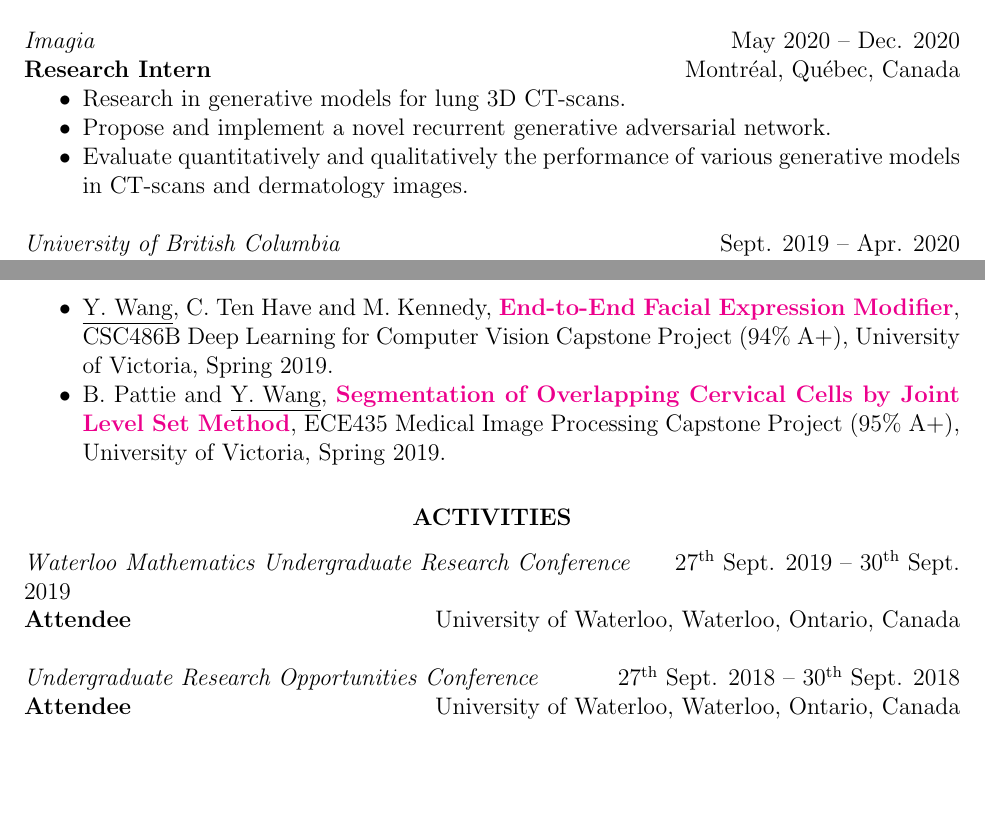
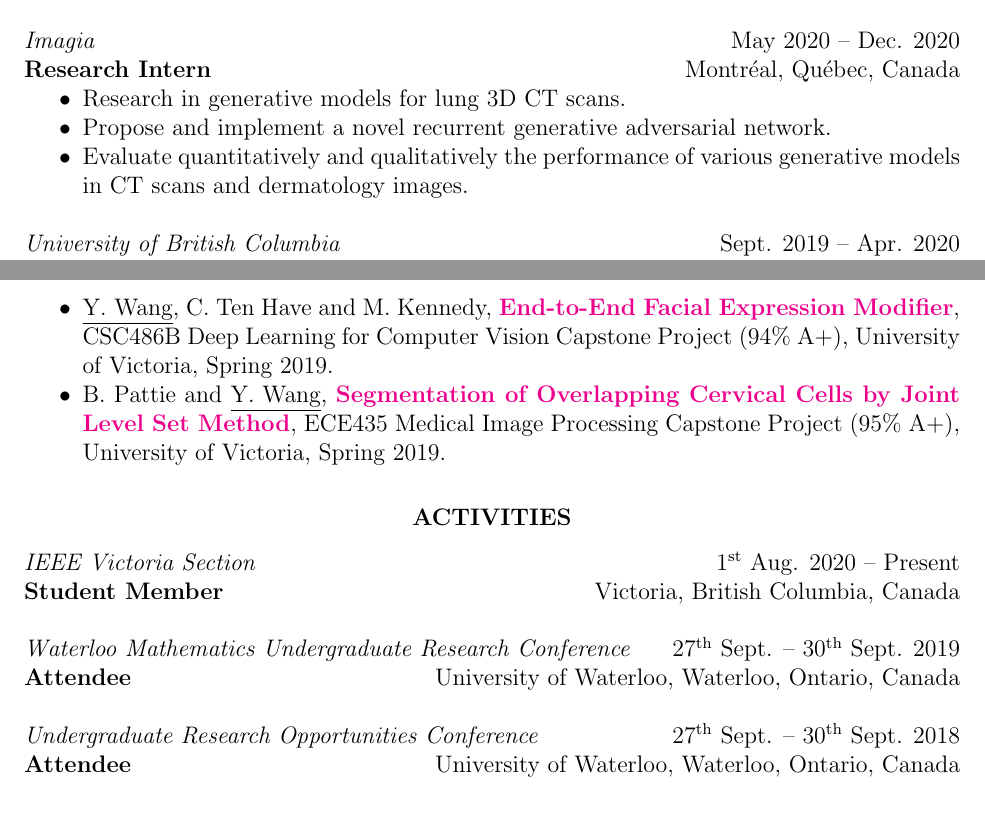
Before and after one commit to yiping-wang/rcv, a LaTeX CV (yipingw-curriculum-vitae-2020.tex): two parts of pages 2 and 3 of 3, joined at a grey line, cut so that both start at the same text, the shorter picture padded with empty space. Compiled offline with pdfLaTeX.

```diff
--- a/yipingw-curriculum-vitae-2020.tex
+++ b/yipingw-curriculum-vitae-2020.tex
@@ -48,6 +48,7 @@
 \pagestyle{fancy}
 \renewcommand{\headrulewidth}{0pt}
 
+\newcommand\st{\textsuperscript{st}\xspace}
 \newcommand\nd{\textsuperscript{nd}\xspace}
 \newcommand\rd{\textsuperscript{rd}\xspace}
 \newcommand\nth{\textsuperscript{th}\xspace} %\th is taken already
@@ -169,9 +170,9 @@
 \textit{Imagia} \hfill May 2020 -- Dec. 2020 \\
 \textbf{Research Intern} \hfill Montréal, Québec, Canada
 \begin{itemize} \itemsep -2pt % Reduce space between items
-\item Research in generative models for lung 3D CT-scans.
+\item Research in generative models for lung 3D CT scans.
 \item Propose and implement a novel recurrent generative adversarial network.
-\item Evaluate quantitatively and qualitatively the performance of various generative models in CT-scans and dermatology images.
+\item Evaluate quantitatively and qualitatively the performance of various generative models in CT scans and dermatology images.
 
 \end{itemize}
 
@@ -220,10 +221,13 @@
 
 \section{\centerline{ACTIVITIES}}
 \vspace{8pt} % Gap between title and text
-\textit{Waterloo Mathematics Undergraduate Research Conference} \hfill 27\nth Sept. 2019 -- 30\nth Sept. 2019 \\
+\textit{IEEE Victoria Section} \hfill 1\st Aug. 2020 -- Present \\
+\textbf{Student Member} \hfill Victoria, British Columbia, Canada
+
+\textit{Waterloo Mathematics Undergraduate Research Conference} \hfill 27\nth Sept. -- 30\nth Sept. 2019 \\
 \textbf{Attendee} \hfill University of Waterloo, Waterloo, Ontario, Canada
 
-\textit{Undergraduate Research Opportunities Conference} \hfill 27\nth Sept. 2018 -- 30\nth Sept. 2018 \\
+\textit{Undergraduate Research Opportunities Conference} \hfill 27\nth Sept. -- 30\nth Sept. 2018 \\
 \textbf{Attendee} \hfill University of Waterloo, Waterloo, Ontario, Canada
 
 \vspace{0.2in} % Some whitespace between sections
```
Also changed, not shown: yipingw-curriculum-vitae.pdf, yipingw-curriculum-vitae-2020.tex (6 more changed lines).
